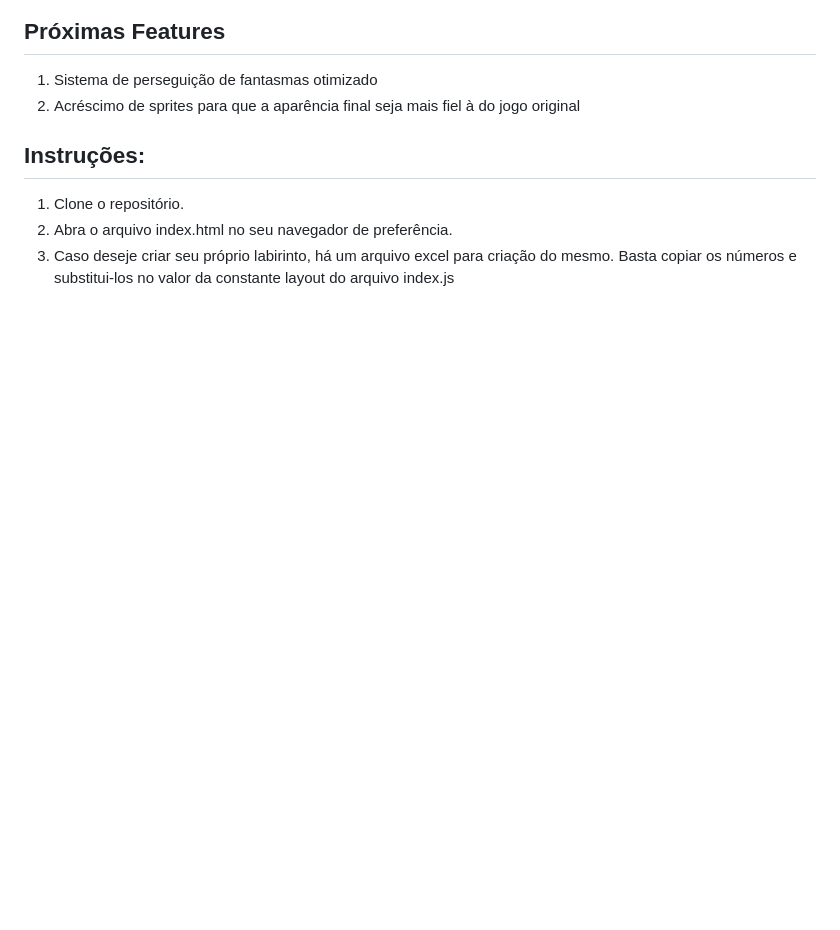
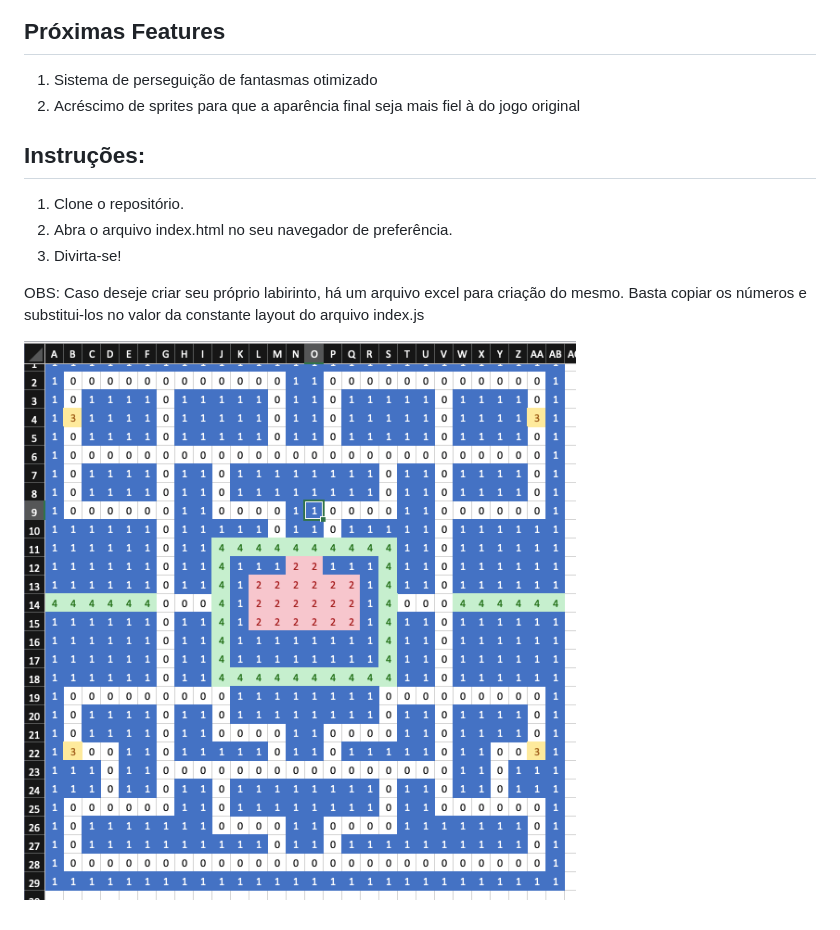
Before and after one commit to educbraga/pac-man-clone, a Markdown page: README.md, the part around the change. Drawn GitHub-style; pictures changed too: images/labirinto.png (added); blank space fills up the shorter version.

Commit message:
feat: Adiciona imagem do criador de labirinto

```diff
--- a/README.md
+++ b/README.md
@@ -12,4 +12,9 @@ Recriação do jogo pacman utilizando HTML5, CSS3 e vanilla JavaScript.
 
 1. Clone o repositório.
 2. Abra o arquivo index.html no seu navegador de preferência.
-3. Caso deseje criar seu próprio labirinto, há um arquivo excel para criação do mesmo. Basta copiar os números e substitui-los no valor da constante layout do arquivo index.js
+3. Divirta-se!
+
+
+OBS: Caso deseje criar seu próprio labirinto, há um arquivo excel para criação do mesmo. Basta copiar os números e substitui-los no valor da constante layout do arquivo index.js
+
+![Screenshot do criador de labirintos](./images/labirinto.png)
```
